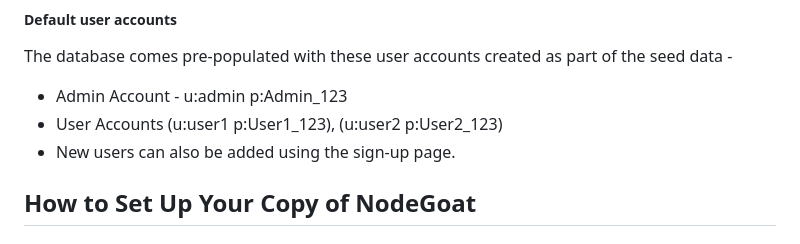
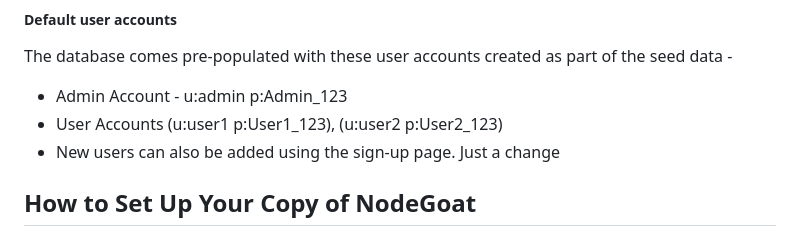
Before and after one commit to cx-matthew-torkington/NodeGoat, a Markdown page: README.md, the part around the change. Drawn GitHub-style.

```diff
--- a/README.md
+++ b/README.md
@@ -15,7 +15,7 @@ The database comes pre-populated with these user accounts created as part of the
 * Admin Account - u:admin p:Admin_123
 * User Accounts (u:user1 p:User1_123), (u:user2 p:User2_123)
 * New users can also be added using the sign-up page.
-
+Just a change
 ## How to Set Up Your Copy of NodeGoat
 
 ### OPTION 1 - Run NodeGoat on your machine
```
